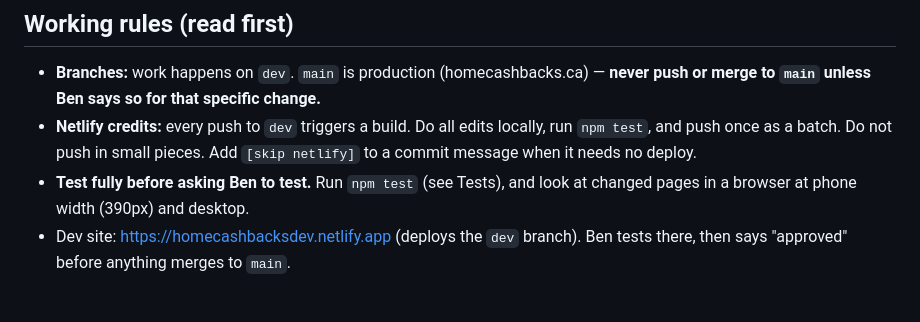
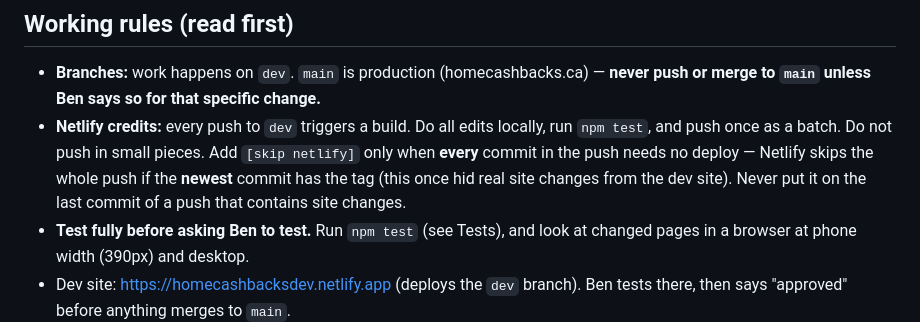
Before and after one commit to bensalek/homecashbacks-website, a Markdown page: CLAUDE.md, the part around the change. Rendered like a GitHub page; blank space fills up the shorter version.

Commit message:
CLAUDE.md: explain how [skip netlify] works on a multi-commit push
It skips the whole push when the newest commit carries it, which hid real site changes from the dev site. Notes only, no site change, so no deploy needed. [skip netlify]

Co-Authored-By: Claude Sonnet 5.5 <noreply@anthropic.com>
Claude-Session: https://claude.ai/code/session_019PnpJ1q5FTk7wnSHWwTGtN

```diff
--- a/CLAUDE.md
+++ b/CLAUDE.md
@@ -4,7 +4,7 @@ Cashback buyer-agent business in the GTA. Owner/website: **Ben**. Realtor: **Lal
 
 ## Working rules (read first)
 - **Branches:** work happens on `dev`. `main` is production (homecashbacks.ca) — **never push or merge to `main` unless Ben says so for that specific change.**
-- **Netlify credits:** every push to `dev` triggers a build. Do all edits locally, run `npm test`, and push once as a batch. Do not push in small pieces. Add `[skip netlify]` to a commit message when it needs no deploy.
+- **Netlify credits:** every push to `dev` triggers a build. Do all edits locally, run `npm test`, and push once as a batch. Do not push in small pieces. Add `[skip netlify]` only when **every** commit in the push needs no deploy — Netlify skips the whole push if the **newest** commit has the tag (this once hid real site changes from the dev site). Never put it on the last commit of a push that contains site changes.
 - **Test fully before asking Ben to test.** Run `npm test` (see Tests), and look at changed pages in a browser at phone width (390px) and desktop.
 - Dev site: https://homecashbacksdev.netlify.app (deploys the `dev` branch). Ben tests there, then says "approved" before anything merges to `main`.
 - **Never bring back the AI chatbot** (no widget, no `netlify/functions/chatbot.js`, no `build-search-index.js`). Ben removed it on purpose.
```
